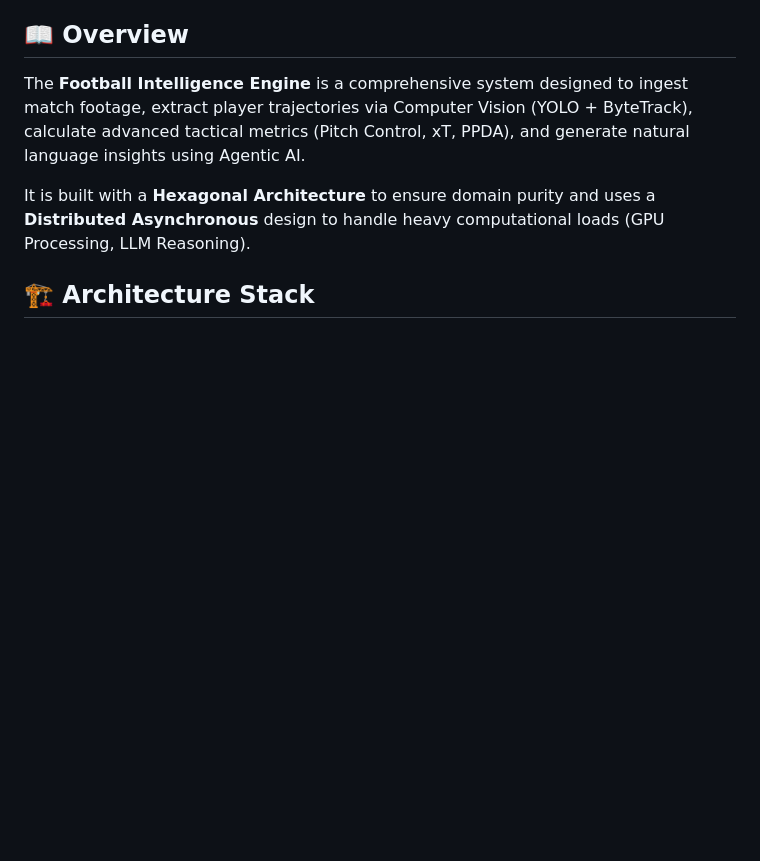
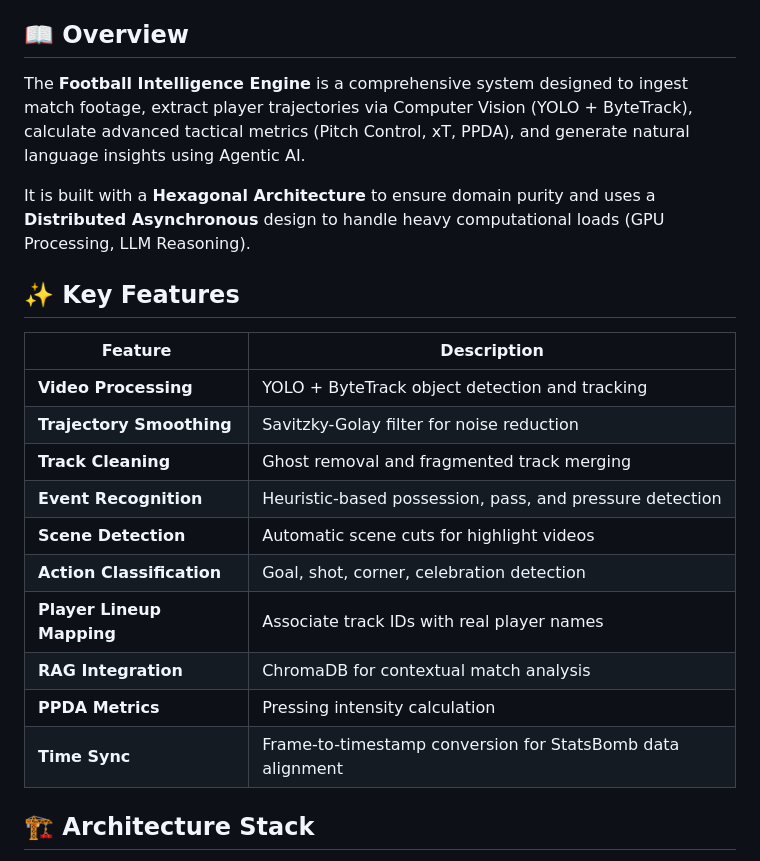
Before and after one commit to leoguanco/afta, a Markdown page: README.md, the part around one of its changes. GitHub-like rendering; blank space fills up the shorter version.

```diff
--- a/README.md
+++ b/README.md
@@ -7,6 +7,21 @@
 The **Football Intelligence Engine** is a comprehensive system designed to ingest match footage, extract player trajectories via Computer Vision (YOLO + ByteTrack), calculate advanced tactical metrics (Pitch Control, xT, PPDA), and generate natural language insights using Agentic AI.
 
 It is built with a **Hexagonal Architecture** to ensure domain purity and uses a **Distributed Asynchronous** design to handle heavy computational loads (GPU Processing, LLM Reasoning).
+
+## ✨ Key Features
+
+| Feature                   | Description                                                |
+| ------------------------- | ---------------------------------------------------------- |
+| **Video Processing**      | YOLO + ByteTrack object detection and tracking             |
+| **Trajectory Smoothing**  | Savitzky-Golay filter for noise reduction                  |
+| **Track Cleaning**        | Ghost removal and fragmented track merging                 |
+| **Event Recognition**     | Heuristic-based possession, pass, and pressure detection   |
+| **Scene Detection**       | Automatic scene cuts for highlight videos                  |
+| **Action Classification** | Goal, shot, corner, celebration detection                  |
+| **Player Lineup Mapping** | Associate track IDs with real player names                 |
+| **RAG Integration**       | ChromaDB for contextual match analysis                     |
+| **PPDA Metrics**          | Pressing intensity calculation                             |
+| **Time Sync**             | Frame-to-timestamp conversion for StatsBomb data alignment |
 
 ## 🏗️ Architecture Stack
 
```
Also changed, not shown: other parts of README.md (+69 -51 lines).
